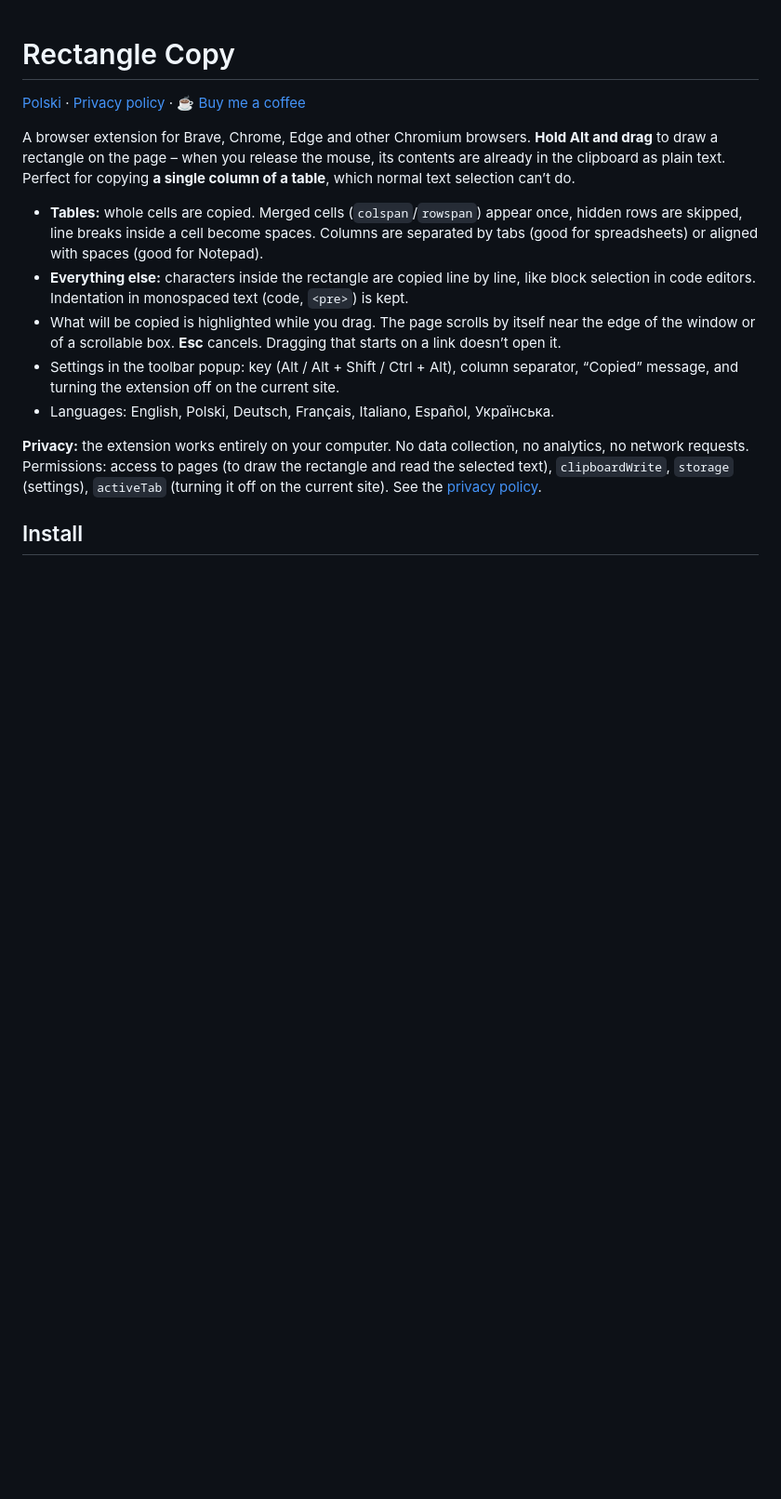
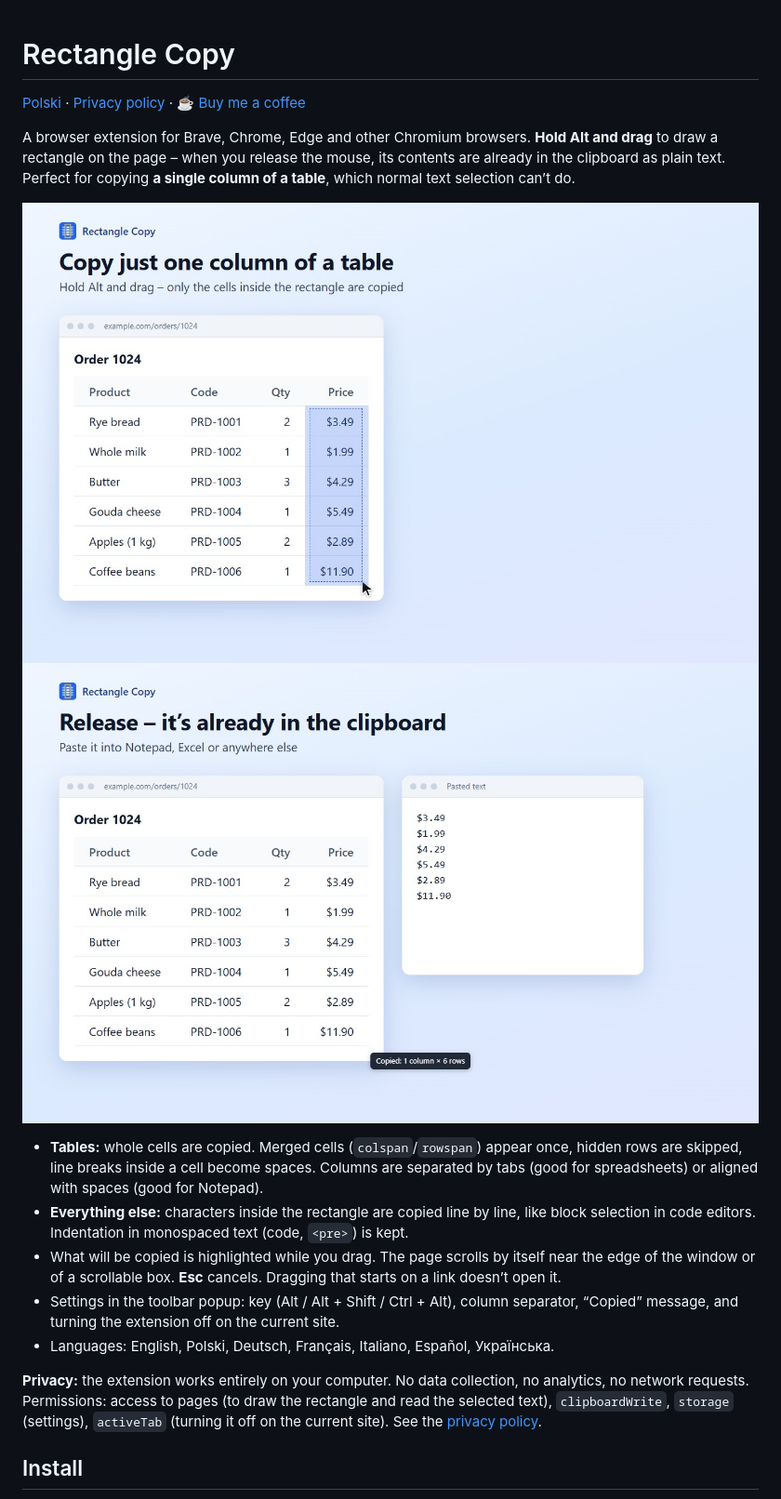
Before and after one commit to pitprivel/rectangle-copy, a Markdown page: README.md, the part around the change. Shown at 93% size. Drawn GitHub-style; pictures changed too: docs/screenshot-1.jpg (added), docs/screenshot-2.jpg (added); blank space fills up the shorter version.

```diff
--- a/README.md
+++ b/README.md
@@ -3,6 +3,9 @@
 [Polski](README.pl.md) · [Privacy policy](https://pitprivel.github.io/rectangle-copy/privacy.html) · [☕ Buy me a coffee](https://buycoffee.to/puzzelki-po-godzinach)
 
 A browser extension for Brave, Chrome, Edge and other Chromium browsers. **Hold Alt and drag** to draw a rectangle on the page – when you release the mouse, its contents are already in the clipboard as plain text. Perfect for copying **a single column of a table**, which normal text selection can’t do.
+
+![Selecting the Price column with Alt + drag](docs/screenshot-1.jpg)
+![The column is copied and pasted as plain text](docs/screenshot-2.jpg)
 
 - **Tables:** whole cells are copied. Merged cells (`colspan`/`rowspan`) appear once, hidden rows are skipped, line breaks inside a cell become spaces. Columns are separated by tabs (good for spreadsheets) or aligned with spaces (good for Notepad).
 - **Everything else:** characters inside the rectangle are copied line by line, like block selection in code editors. Indentation in monospaced text (code, `<pre>`) is kept.
```
Also changed, not shown: README.pl.md (+2 -0 lines), store/README.md (added, +106 -0 lines), 14 other files.
